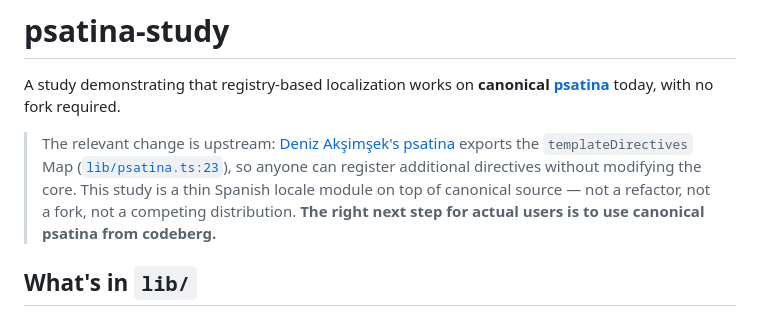
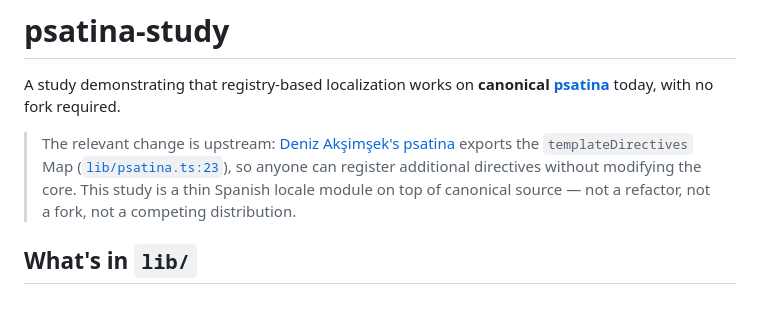
Before and after one commit to codetalcott/loka-js, a Markdown page: experiments/psatina-study/README.md, the part around the change. Drawn GitHub-style.

```diff
--- a/experiments/psatina-study/README.md
+++ b/experiments/psatina-study/README.md
@@ -2,7 +2,7 @@
 
 A study demonstrating that registry-based localization works on **canonical [psatina](https://codeberg.org/dz4k/psatina)** today, with no fork required.
 
-> The relevant change is upstream: [Deniz Akşimşek's psatina](https://codeberg.org/dz4k/psatina) exports the `templateDirectives` Map ([`lib/psatina.ts:23`](https://codeberg.org/dz4k/psatina/src/branch/main/lib/psatina.ts#L23)), so anyone can register additional directives without modifying the core. This study is a thin Spanish locale module on top of canonical source — not a refactor, not a fork, not a competing distribution. **The right next step for actual users is to use canonical psatina from codeberg.**
+> The relevant change is upstream: [Deniz Akşimşek's psatina](https://codeberg.org/dz4k/psatina) exports the `templateDirectives` Map ([`lib/psatina.ts:23`](https://codeberg.org/dz4k/psatina/src/branch/main/lib/psatina.ts#L23)), so anyone can register additional directives without modifying the core. This study is a thin Spanish locale module on top of canonical source — not a refactor, not a fork, not a competing distribution.
 
 ## What's in `lib/`
 
```
Also changed, not shown: CLAUDE.md (+1 -1 lines).
